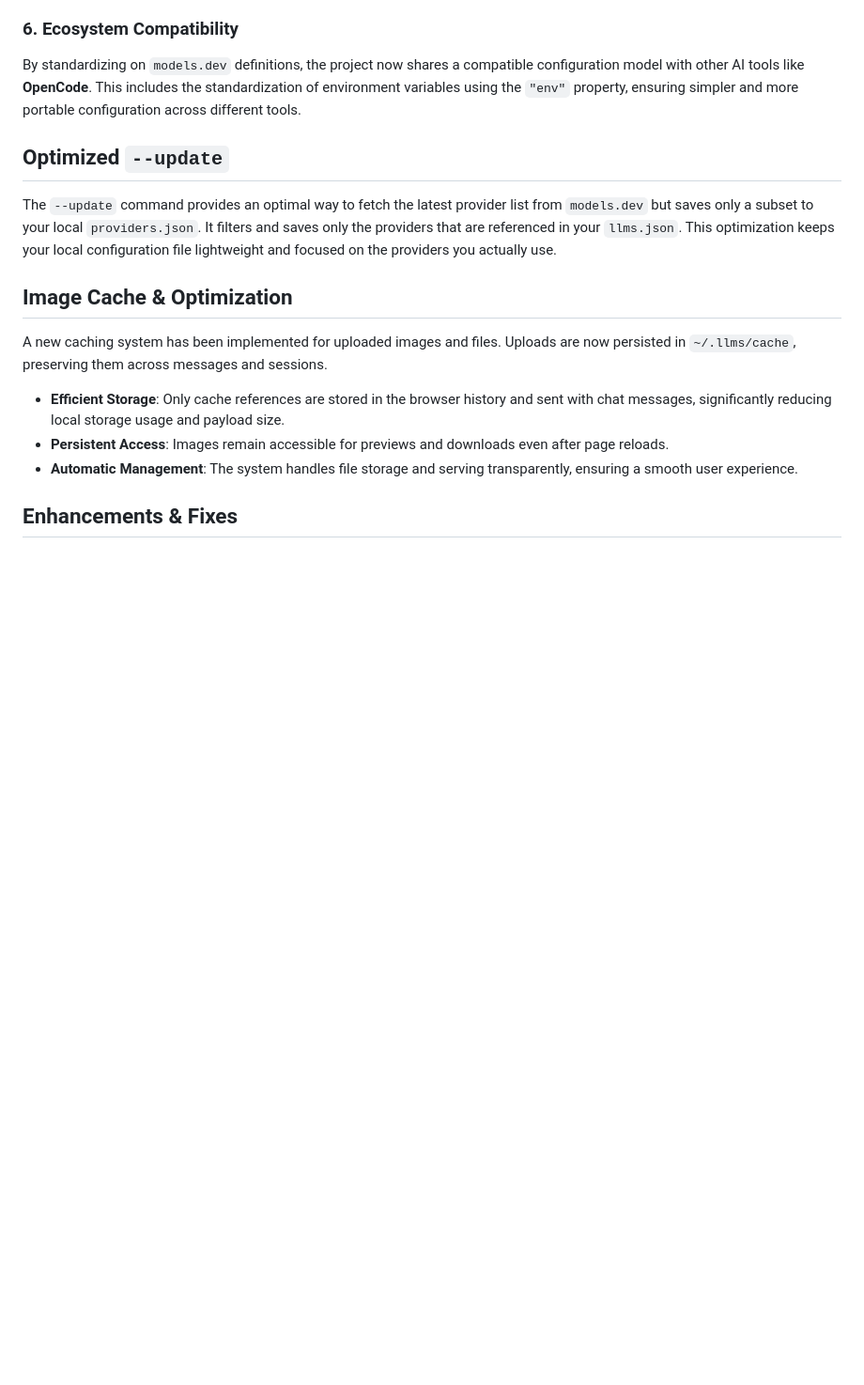
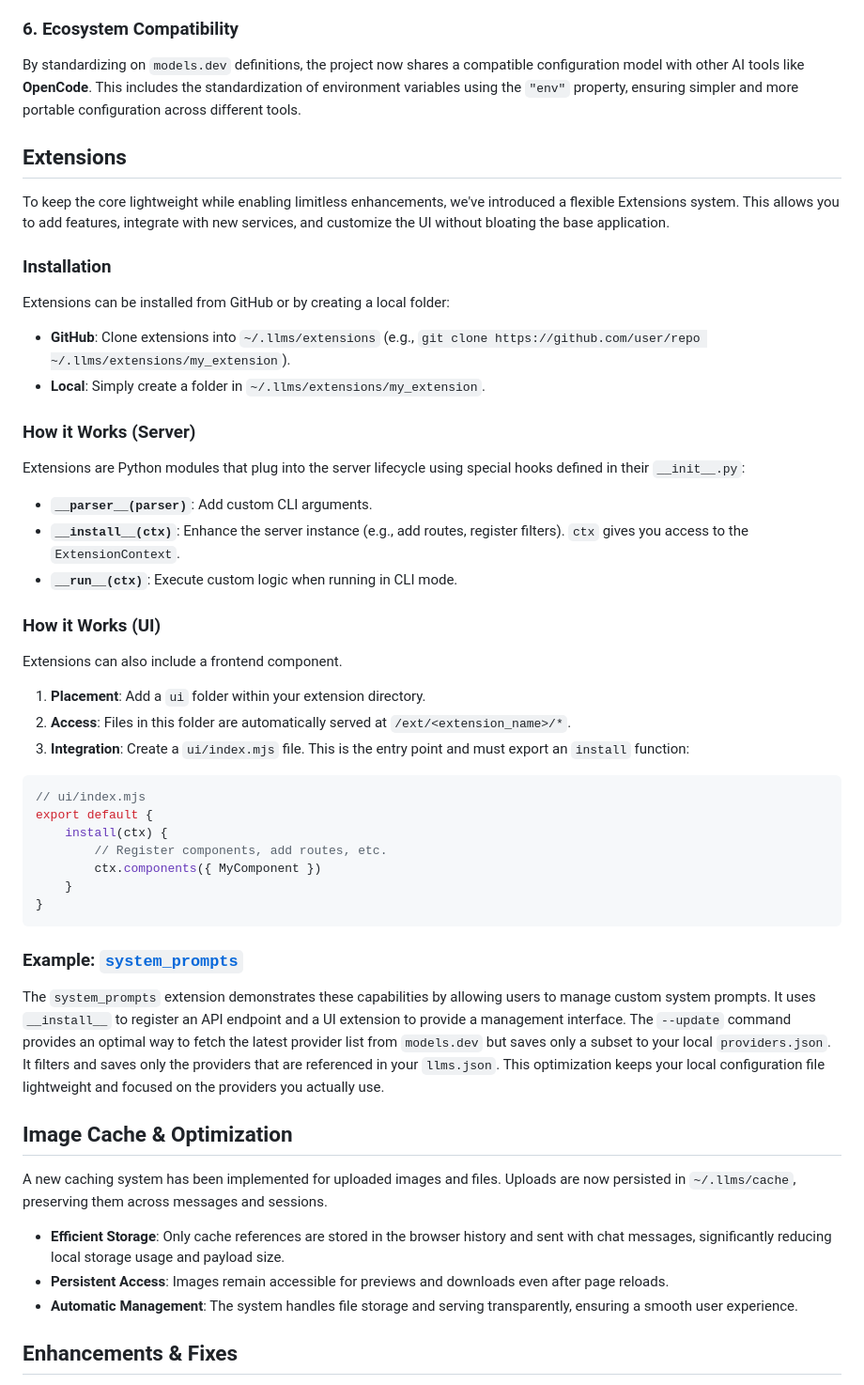
Before and after one commit to ServiceStack/llms, a Markdown page: RELEASE_NOTES-v3.md, the part around the change. Shown at 94% size. Drawn GitHub-style; blank space fills up the shorter version.

````diff
--- a/RELEASE_NOTES-v3.md
+++ b/RELEASE_NOTES-v3.md
@@ -145,7 +145,39 @@ The provider configuration is now closely aligned with the `models.dev` npm conf
 ### 6. Ecosystem Compatibility
 By standardizing on `models.dev` definitions, the project now shares a compatible configuration model with other AI tools like **OpenCode**. This includes the standardization of environment variables using the `"env"` property, ensuring simpler and more portable configuration across different tools.
 
-## Optimized `--update`
+## Extensions
+To keep the core lightweight while enabling limitless enhancements, we've introduced a flexible Extensions system. This allows you to add features, integrate with new services, and customize the UI without bloating the base application.
+
+### Installation
+Extensions can be installed from GitHub or by creating a local folder:
+- **GitHub**: Clone extensions into `~/.llms/extensions` (e.g., `git clone https://github.com/user/repo ~/.llms/extensions/my_extension`).
+- **Local**: Simply create a folder in `~/.llms/extensions/my_extension`.
+
+### How it Works (Server)
+Extensions are Python modules that plug into the server lifecycle using special hooks defined in their `__init__.py`:
+
+- **`__parser__(parser)`**: Add custom CLI arguments.
+- **`__install__(ctx)`**: Enhance the server instance (e.g., add routes, register filters). `ctx` gives you access to the `ExtensionContext`.
+- **`__run__(ctx)`**: Execute custom logic when running in CLI mode.
+
+### How it Works (UI)
+Extensions can also include a frontend component.
+1.  **Placement**: Add a `ui` folder within your extension directory.
+2.  **Access**: Files in this folder are automatically served at `/ext/<extension_name>/*`.
+3.  **Integration**: Create a `ui/index.mjs` file. This is the entry point and must export an `install` function:
+
+```javascript
+// ui/index.mjs
+export default {
+    install(ctx) {
+        // Register components, add routes, etc.
+        ctx.components({ MyComponent })
+    }
+}
+```
+
+### Example: [`system_prompts`](https://github.com/llmspy/system_prompts)
+The `system_prompts` extension demonstrates these capabilities by allowing users to manage custom system prompts. It uses `__install__` to register an API endpoint and a UI extension to provide a management interface.
 The `--update` command provides an optimal way to fetch the latest provider list from `models.dev` but saves only a subset to your local `providers.json`. It filters and saves only the providers that are referenced in your `llms.json`. This optimization keeps your local configuration file lightweight and focused on the providers you actually use.
 
 ## Image Cache & Optimization
````
